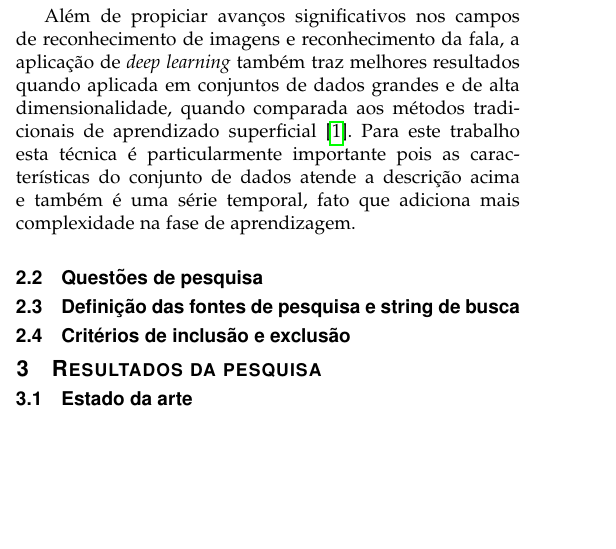
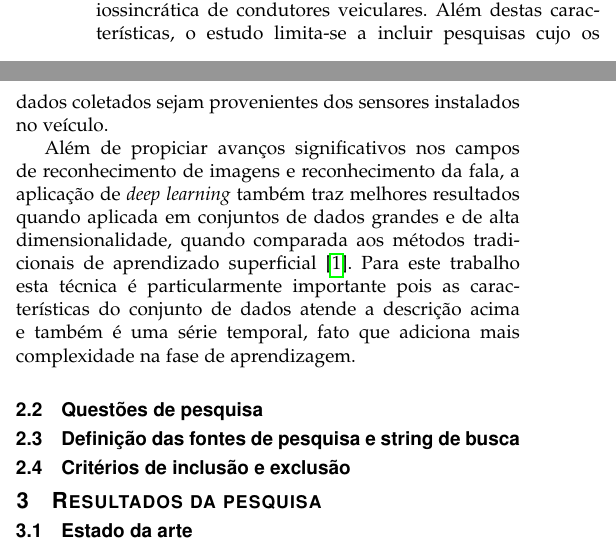
Before and after one commit to limaflucas/SIN5000, a LaTeX paper (revisao_sistematica/artigo/artigo.tex): part of one column of the page before the commit and two parts of the columns of the page after it, the two joined at a grey line, cut at the place of the change, the shorter picture padded with empty space. Compiled offline with pdfLaTeX; a missing font is replaced by an installed copy or a similar font; a LaTeX package or settings file that is missing is left out.

Commit message:
versao mais atual

```diff
--- a/revisao_sistematica/artigo/artigo.tex
+++ b/revisao_sistematica/artigo/artigo.tex
@@ -582,7 +582,9 @@ documentadas e sugeridas pela Kitchenham \cite{kitchenham2007}.
 Esta revisão sistemática da literatura tem como objetivo coletar,
 organizar e entender o estado da arte de projetos de pesquisa que
 explorem exclusivamente: a aplicação de métodos de aprendizagem
-profunda na análise idiossincrática de condutores veiculares.
+profunda na análise idiossincrática de condutores veiculares. Além
+destas características, o estudo limita-se a incluir pesquisas cujo os
+dados coletados sejam provenientes dos sensores instalados no veículo.
 
 Além de propiciar avanços significativos nos campos de reconhecimento
 de imagens e reconhecimento da fala, a aplicação
```
Also changed, not shown: revisao_sistematica/artigo/artigo.pdf, 2 other files.
